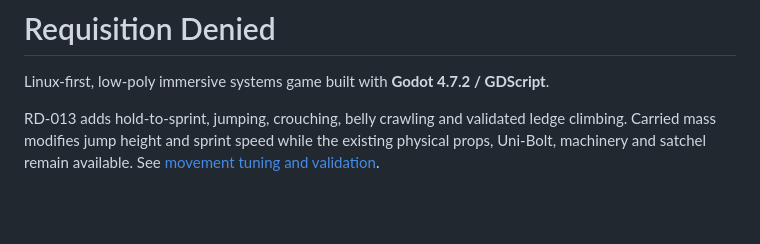
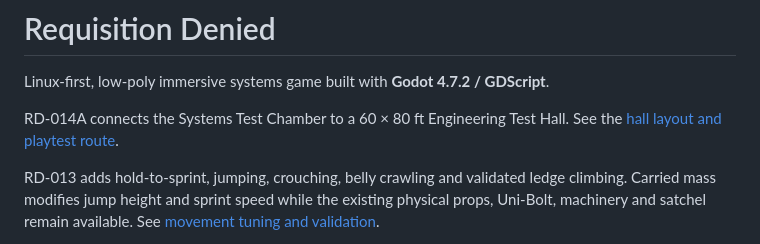
Before and after one commit to TAM-Hiding/requisition-denied, a Markdown page: README.md, the part around the change. Drawn GitHub-style; blank space fills up the shorter version.

```diff
--- a/README.md
+++ b/README.md
@@ -1,6 +1,9 @@
 # Requisition Denied
 
 Linux-first, low-poly immersive systems game built with **Godot 4.7.2 / GDScript**.
+
+RD-014A connects the Systems Test Chamber to a 60 × 80 ft Engineering Test Hall.
+See the [hall layout and playtest route](docs/engineering-test-hall/README.md).
 
 RD-013 adds hold-to-sprint, jumping, crouching, belly crawling and validated
 ledge climbing. Carried mass modifies jump height and sprint speed while the
```
Also changed, not shown: docs/engineering-test-hall/README.md (added, +42 -0 lines), docs/engineering-test-hall/hall-preview.jpg (added), 11 other files.
